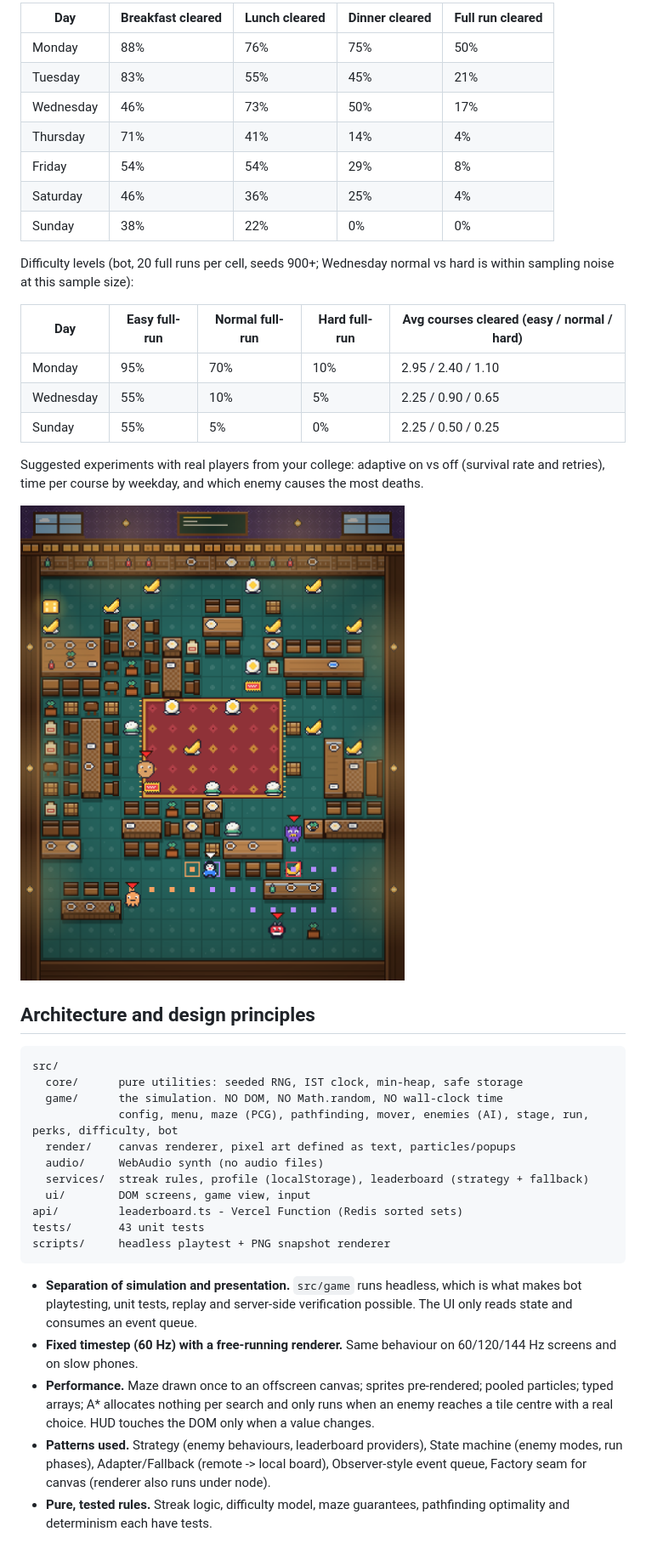
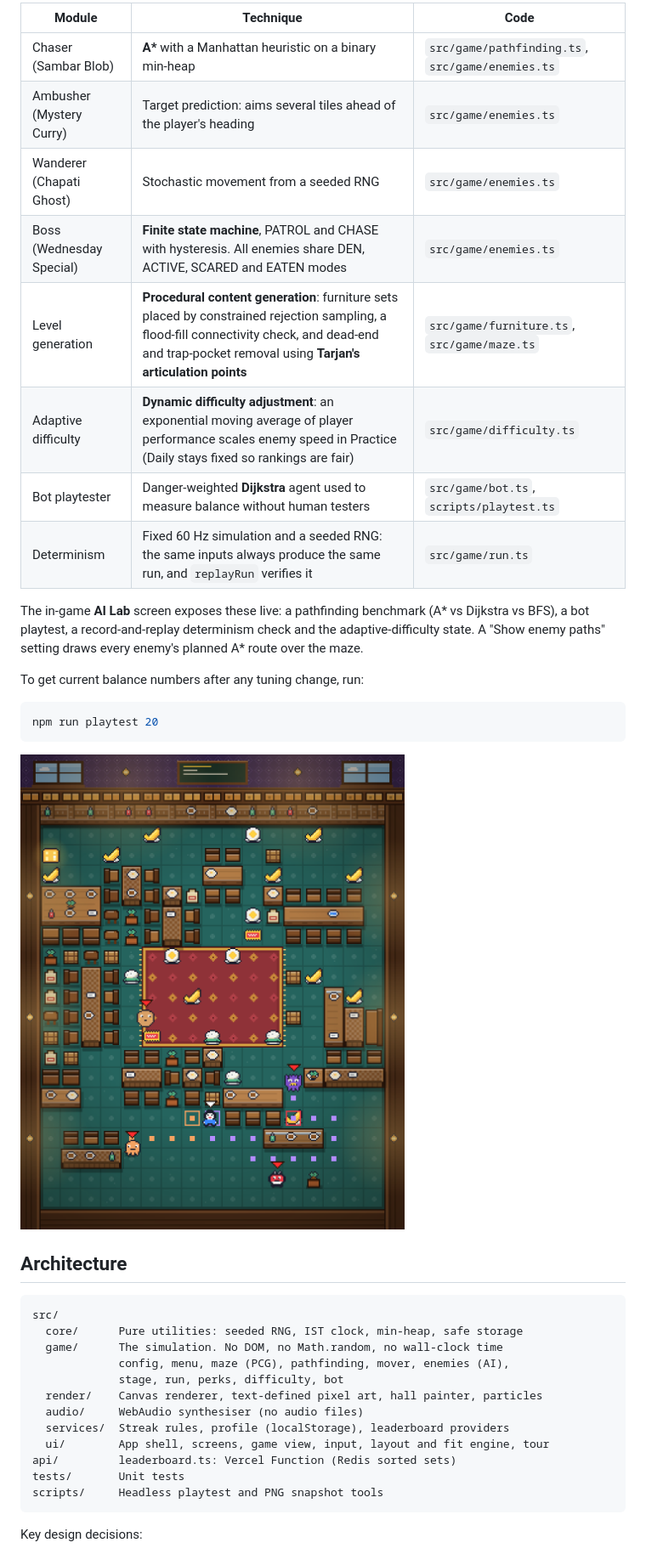
Before and after one commit to Divyan-H/messed-up-game, a Markdown page: README.md, the part around one of its changes. Shown at 85% size. GitHub-like rendering.

````diff
--- a/README.md
+++ b/README.md
@@ -91,21 +120,20 @@ Bot playtest (`npm run playtest 24`, 24 full runs per weekday). The bot is a sim
 
-| Day | Breakfast cleared | Lunch cleared | Dinner cleared | Full run cleared |
-|---|---|---|---|---|
-| Monday | 88% | 76% | 75% | 50% |
-| Tuesday | 83% | 55% | 45% | 21% |
-| Wednesday | 46% | 73% | 50% | 17% |
-| Thursday | 71% | 41% | 14% | 4% |
-| Friday | 54% | 54% | 29% | 8% |
-| Saturday | 46% | 36% | 25% | 4% |
-| Sunday | 38% | 22% | 0% | 0% |
+| Module | Technique | Code |
+|---|---|---|
+| Chaser (Sambar Blob) | **A\*** with a Manhattan heuristic on a binary min-heap | `src/game/pathfinding.ts`, `src/game/enemies.ts` |
+| Ambusher (Mystery Curry) | Target prediction: aims several tiles ahead of the player's heading | `src/game/enemies.ts` |
+| Wanderer (Chapati Ghost) | Stochastic movement from a seeded RNG | `src/game/enemies.ts` |
+| Boss (Wednesday Special) | **Finite state machine**, PATROL and CHASE with hysteresis. All enemies share DEN, ACTIVE, SCARED and EATEN modes | `src/game/enemies.ts` |
+| Level generation | **Procedural content generation**: furniture sets placed by constrained rejection sampling, a flood-fill connectivity check, and dead-end and trap-pocket removal using **Tarjan's articulation points** | `src/game/furniture.ts`, `src/game/maze.ts` |
+| Adaptive difficulty | **Dynamic difficulty adjustment**: an exponential moving average of player performance scales enemy speed in Practice (Daily stays fixed so rankings are fair) | `src/game/difficulty.ts` |
+| Bot playtester | Danger-weighted **Dijkstra** agent used to measure balance without human testers | `src/game/bot.ts`, `scripts/playtest.ts` |
+| Determinism | Fixed 60 Hz simulation and a seeded RNG: the same inputs always produce the same run, and `replayRun` verifies it | `src/game/run.ts` |
 
-Difficulty levels (bot, 20 full runs per cell, seeds 900+; Wednesday normal vs hard is within sampling noise at this sample size):
+The in-game **AI Lab** screen exposes these live: a pathfinding benchmark (A\* vs Dijkstra vs BFS), a bot playtest, a record-and-replay determinism check and the adaptive-difficulty state. A "Show enemy paths" setting draws every enemy's planned A\* route over the maze.
 
-| Day | Easy full-run | Normal full-run | Hard full-run | Avg courses cleared (easy / normal / hard) |
-|---|---|---|---|---|
-| Monday | 95% | 70% | 10% | 2.95 / 2.40 / 1.10 |
-| Wednesday | 55% | 10% | 5% | 2.25 / 0.90 / 0.65 |
-| Sunday | 55% | 5% | 0% | 2.25 / 0.50 / 0.25 |
+To get current balance numbers after any tuning change, run:
 
-Suggested experiments with real players from your college: adaptive on vs off (survival rate and retries), time per course by weekday, and which enemy causes the most deaths.
+```bash
+npm run playtest 20
+```
 
@@ -113,23 +141,20 @@ Suggested experiments with real players from your college: adaptive on vs off (s
 
-## Architecture and design principles
+## Architecture
 
 ```
 src/
-  core/      pure utilities: seeded RNG, IST clock, min-heap, safe storage
-  game/      the simulation. NO DOM, NO Math.random, NO wall-clock time
-             config, menu, maze (PCG), pathfinding, mover, enemies (AI), stage, run, perks, difficulty, bot
-  render/    canvas renderer, pixel art defined as text, particles/popups
-  audio/     WebAudio synth (no audio files)
-  services/  streak rules, profile (localStorage), leaderboard (strategy + fallback)
-  ui/        DOM screens, game view, input
-api/         leaderboard.ts - Vercel Function (Redis sorted sets)
-tests/       43 unit tests
-scripts/     headless playtest + PNG snapshot renderer
+  core/      Pure utilities: seeded RNG, IST clock, min-heap, safe storage
+  game/      The simulation. No DOM, no Math.random, no wall-clock time
+             config, menu, maze (PCG), pathfinding, mover, enemies (AI),
+             stage, run, perks, difficulty, bot
+  render/    Canvas renderer, text-defined pixel art, hall painter, particles
+  audio/     WebAudio synthesiser (no audio files)
+  services/  Streak rules, profile (localStorage), leaderboard providers
+  ui/        App shell, screens, game view, input, layout and fit engine, tour
+api/         leaderboard.ts: Vercel Function (Redis sorted sets)
+tests/       Unit tests
+scripts/     Headless playtest and PNG snapshot tools
 ```
 
-* **Separation of simulation and presentation.** `src/game` runs headless, which is what makes bot playtesting, unit tests, replay and server-side verification possible. The UI only reads state and consumes an event queue.
-* **Fixed timestep (60 Hz) with a free-running renderer.** Same behaviour on 60/120/144 Hz screens and on slow phones.
-* **Performance.** Maze drawn once to an offscreen canvas; sprites pre-rendered; pooled particles; typed arrays; A\* allocates nothing per search and only runs when an enemy reaches a tile centre with a real choice. HUD touches the DOM only when a value changes.
-* **Patterns used.** Strategy (enemy behaviours, leaderboard providers), State machine (enemy modes, run phases), Adapter/Fallback (remote -> local board), Observer-style event queue, Factory seam for canvas (renderer also runs under node).
-* **Pure, tested rules.** Streak logic, difficulty model, maze guarantees, pathfinding optimality and determinism each have tests.
+Key design decisions:
 
````
Also changed, not shown: other parts of README.md (+152 -74 lines).
